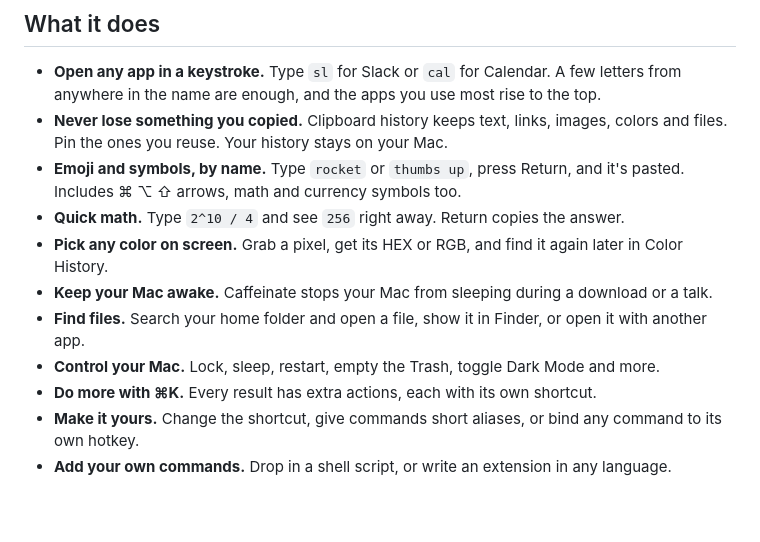
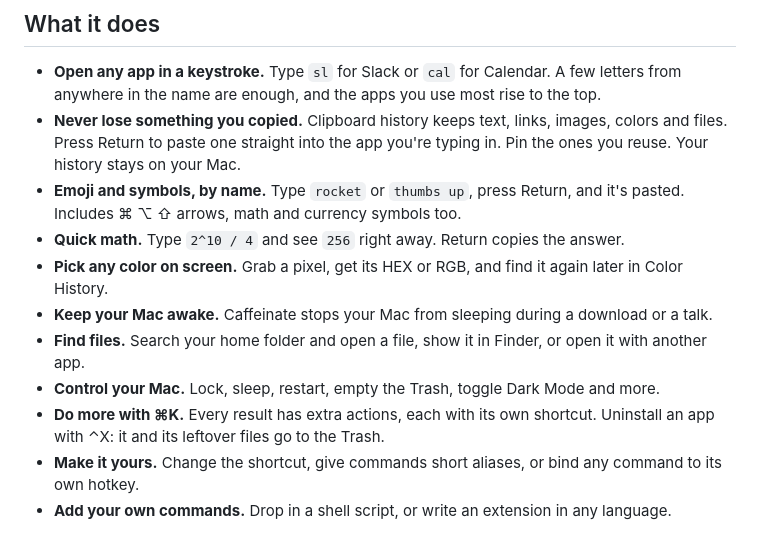
Before and after one commit to leoAnimesh/lodestar, a Markdown page: README.md, the part around the change. Rendered like a GitHub page; blank space fills up the shorter version.

Commit message:
docs(readme): mention paste on Return and Uninstall with ⌃X
Co-Authored-By: Claude Opus 5.5 <noreply@anthropic.com>

```diff
--- a/README.md
+++ b/README.md
@@ -24,14 +24,14 @@ analytics, no tracking.
 ## What it does
 
 - **Open any app in a keystroke.** Type `sl` for Slack or `cal` for Calendar. A few letters from anywhere in the name are enough, and the apps you use most rise to the top.
-- **Never lose something you copied.** Clipboard history keeps text, links, images, colors and files. Pin the ones you reuse. Your history stays on your Mac.
+- **Never lose something you copied.** Clipboard history keeps text, links, images, colors and files. Press Return to paste one straight into the app you're typing in. Pin the ones you reuse. Your history stays on your Mac.
 - **Emoji and symbols, by name.** Type `rocket` or `thumbs up`, press Return, and it's pasted. Includes ⌘ ⌥ ⇧ arrows, math and currency symbols too.
 - **Quick math.** Type `2^10 / 4` and see `256` right away. Return copies the answer.
 - **Pick any color on screen.** Grab a pixel, get its HEX or RGB, and find it again later in Color History.
 - **Keep your Mac awake.** Caffeinate stops your Mac from sleeping during a download or a talk.
 - **Find files.** Search your home folder and open a file, show it in Finder, or open it with another app.
 - **Control your Mac.** Lock, sleep, restart, empty the Trash, toggle Dark Mode and more.
-- **Do more with ⌘K.** Every result has extra actions, each with its own shortcut.
+- **Do more with ⌘K.** Every result has extra actions, each with its own shortcut. Uninstall an app with ⌃X: it and its leftover files go to the Trash.
 - **Make it yours.** Change the shortcut, give commands short aliases, or bind any command to its own hotkey.
 - **Add your own commands.** Drop in a shell script, or write an extension in any language.
 
```
